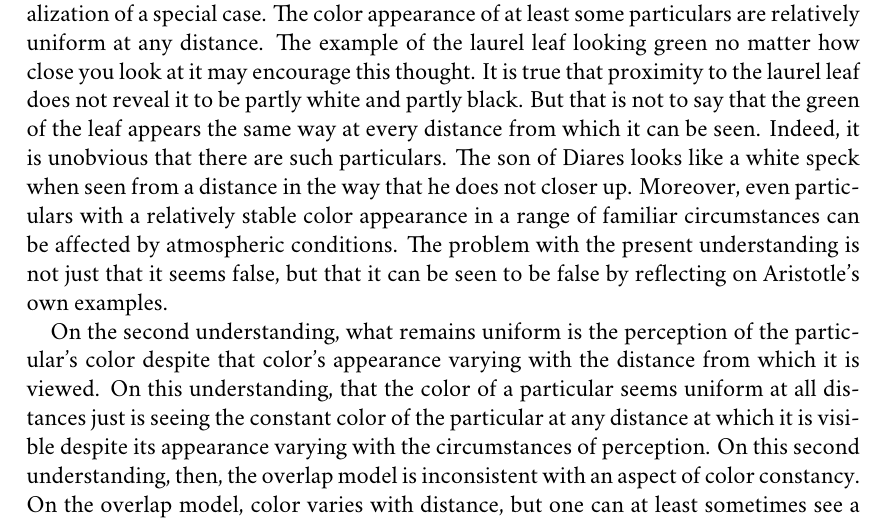
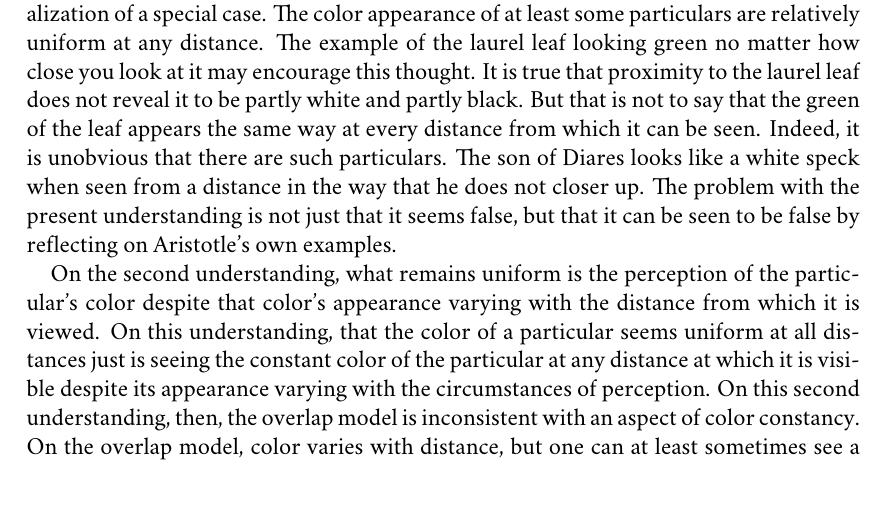
Before and after one commit to PhilGeek/formwithoutmatter, a LaTeX document (talk/generationtalk.tex): part of page 14 of 16, cut so that both start at the same text. Compiled offline with XeLaTeX; a missing font is replaced by an installed copy or a similar font.

Commit message:
Cut line

```diff
--- a/talk/generationtalk.tex
+++ b/talk/generationtalk.tex
@@ -254,7 +254,7 @@ Consider the sun seen through a cloud of smoke. Suppose the black particulate ma
 
 Aristotle's complaint is that ``it is not from afar only (but not from near at hand) that the color of mixed bodies seem uniform, but from all distances.'' There are two ways to understand this objection. On the first understanding, what is uniform is the color appearance presented by the particular when viewed from all distances from which its color can be seen. On the second understanding, what is uniform is the color the particular appears to have at all distances from which its color can be seen.
 
-On the first understanding of the objection, the overlap model is at best an overgeneralization of a special case. The color appearance of at least some particulars are relatively uniform at any distance. The example of the laurel leaf looking green no matter how close you look at it may encourage this thought. It is true that proximity to the laurel leaf does not reveal it to be partly white and partly black. But that is not to say that the green of the leaf appears the same way at every distance from which it can be seen. Indeed, it is unobvious that there are such particulars. The son of Diares looks like a white speck when seen from a distance in the way that he does not closer up. Moreover, even particulars with a relatively stable color appearance in a range of familiar circumstances can be affected by atmospheric conditions. The problem with the present understanding is not just that it seems false, but that it can be seen to be false by reflecting on Aristotle's own examples.
+On the first understanding of the objection, the overlap model is at best an overgeneralization of a special case. The color appearance of at least some particulars are relatively uniform at any distance. The example of the laurel leaf looking green no matter how close you look at it may encourage this thought. It is true that proximity to the laurel leaf does not reveal it to be partly white and partly black. But that is not to say that the green of the leaf appears the same way at every distance from which it can be seen. Indeed, it is unobvious that there are such particulars. The son of Diares looks like a white speck when seen from a distance in the way that he does not closer up. The problem with the present understanding is not just that it seems false, but that it can be seen to be false by reflecting on Aristotle's own examples.
 
 On the second understanding, what remains uniform is the perception of the particular's color despite that color's appearance varying with the distance from which it is viewed. On this understanding, that the color of a particular seems uniform at all distances just is seeing the constant color of the particular at any distance at which it is visible despite its appearance varying with the circumstances of perception. On this second understanding, then, the overlap model is inconsistent with an aspect of color constancy. On the overlap model, color varies with distance, but one can at least sometimes see a particular's unchanging color despite its color appearance changing with the distance from which it is viewed.
 
```
